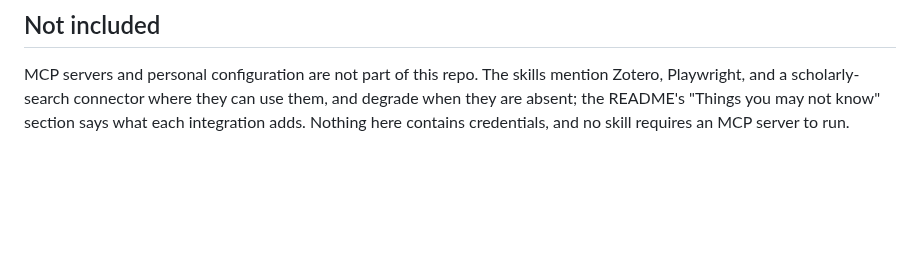
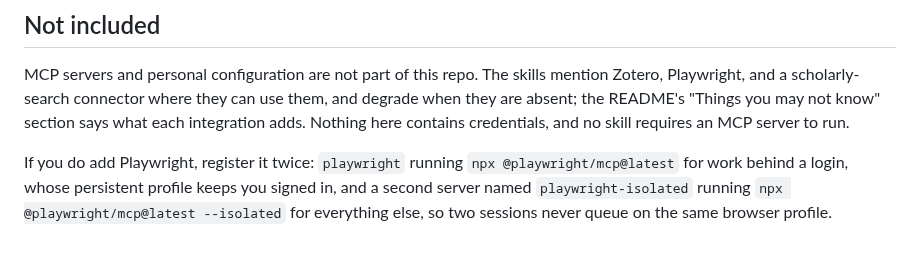
Before and after one commit to ericluo04/claude-academic-workflow, a Markdown page: SETUP.md, the part around the change. GitHub-like rendering; blank space fills up the shorter version.

```diff
--- a/SETUP.md
+++ b/SETUP.md
@@ -38,3 +38,5 @@ The skills refer to the slide tooling at `~/.claude/assets/quarto-yale/`, which
 ## Not included
 
 MCP servers and personal configuration are not part of this repo. The skills mention Zotero, Playwright, and a scholarly-search connector where they can use them, and degrade when they are absent; the README's "Things you may not know" section says what each integration adds. Nothing here contains credentials, and no skill requires an MCP server to run.
+
+If you do add Playwright, register it twice: `playwright` running `npx @playwright/mcp@latest` for work behind a login, whose persistent profile keeps you signed in, and a second server named `playwright-isolated` running `npx @playwright/mcp@latest --isolated` for everything else, so two sessions never queue on the same browser profile.
```
Also changed, not shown: CLAUDE.md (+1 -0 lines).
